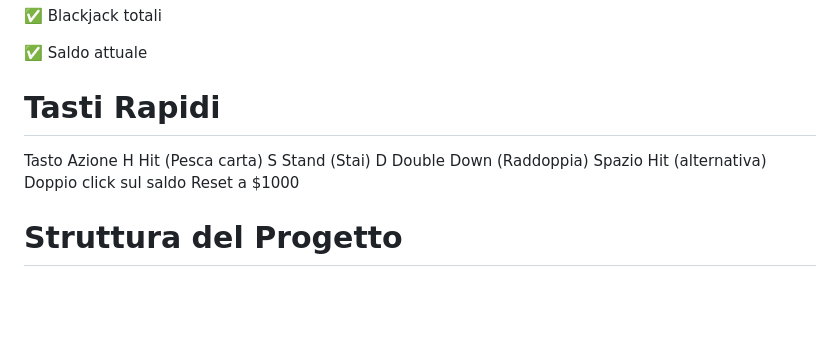
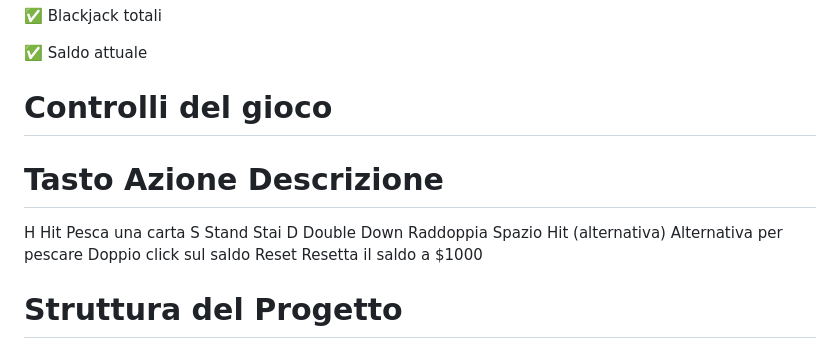
Before and after one commit to Kirb0o/Blackjack, a Markdown page: README.md, the part around the change. Drawn GitHub-style; blank space fills up the shorter version.

Commit message:
Update game controls section in README.md

```diff
--- a/README.md
+++ b/README.md
@@ -100,13 +100,13 @@ Il gioco traccia:
 
 ✅ Saldo attuale
 
-# Tasti Rapidi
-Tasto	Azione
-H	Hit (Pesca carta)
-S	Stand (Stai)
-D	Double Down (Raddoppia)
-Spazio	Hit (alternativa)
-Doppio click sul saldo	Reset a $1000
+# Controlli del gioco
+# Tasto	Azione	Descrizione
+H	Hit	Pesca una carta
+S	Stand	Stai
+D	Double Down	Raddoppia
+Spazio	Hit (alternativa)	Alternativa per pescare
+Doppio click sul saldo	Reset	Resetta il saldo a $1000
 # Struttura del Progetto
 text
 blackjack-pro/
```
